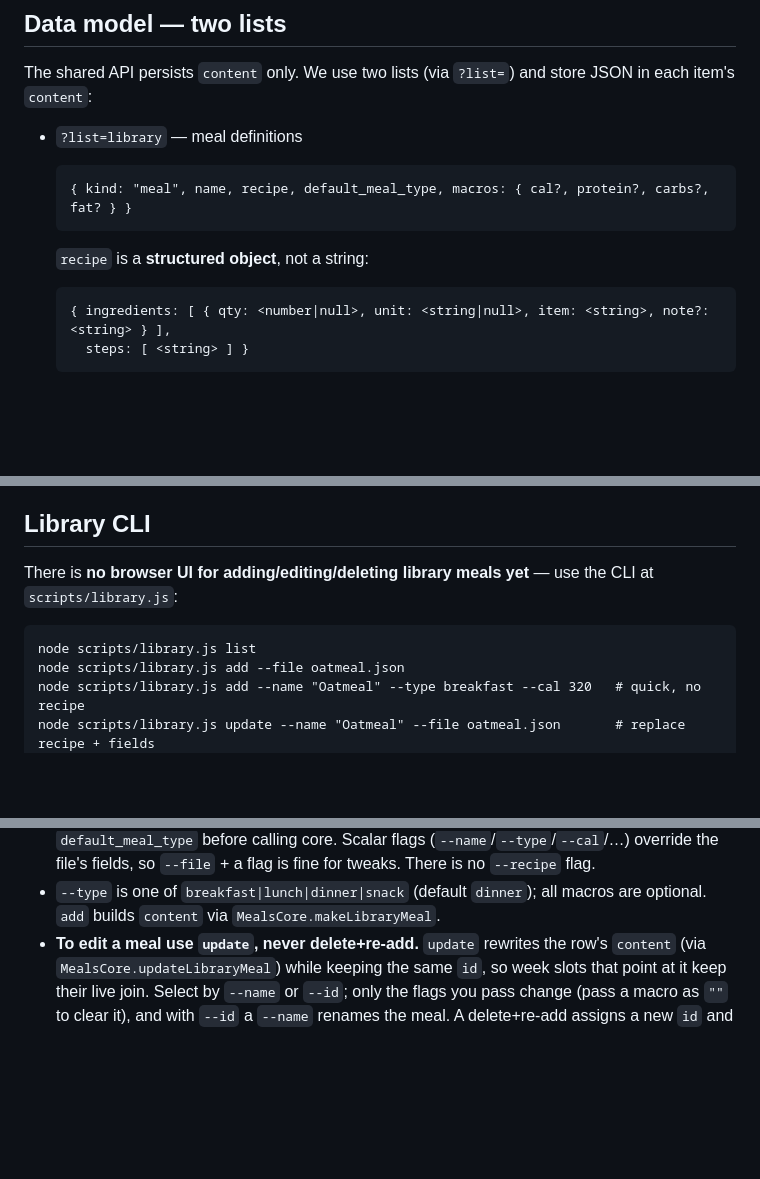
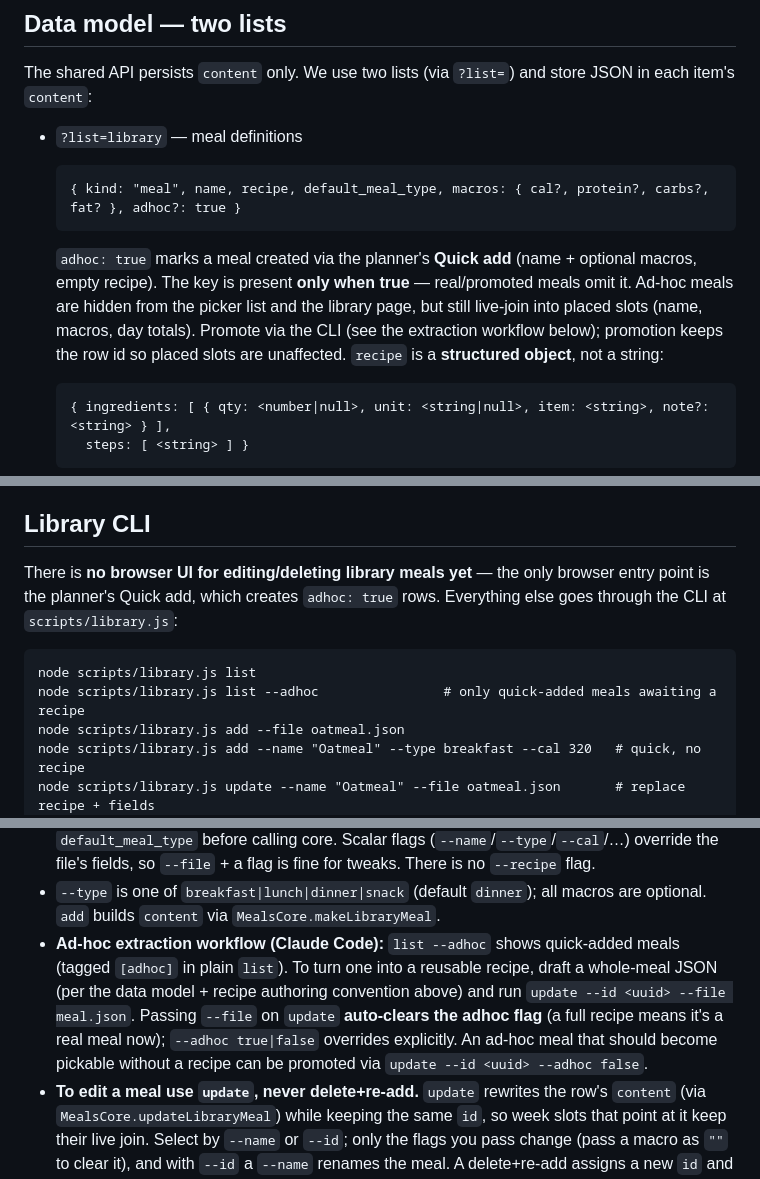
Before and after one commit to fernandoviton/listlet-meals, a Markdown page: CLAUDE.md, 3 parts joined by grey strips. Rendered like a GitHub page; blank space fills up the shorter version.

````diff
--- a/CLAUDE.md
+++ b/CLAUDE.md
@@ -16,8 +16,9 @@ The shared API persists `content` only. We use two lists (via `?list=`) and stor
 
 - `?list=library` — meal definitions
   ```
-  { kind: "meal", name, recipe, default_meal_type, macros: { cal?, protein?, carbs?, fat? } }
+  { kind: "meal", name, recipe, default_meal_type, macros: { cal?, protein?, carbs?, fat? }, adhoc?: true }
   ```
+  `adhoc: true` marks a meal created via the planner's **Quick add** (name + optional macros, empty recipe). The key is present **only when true** — real/promoted meals omit it. Ad-hoc meals are hidden from the picker list and the library page, but still live-join into placed slots (name, macros, day totals). Promote via the CLI (see the extraction workflow below); promotion keeps the row id so placed slots are unaffected.
   `recipe` is a **structured object**, not a string:
   ```
   { ingredients: [ { qty: <number|null>, unit: <string|null>, item: <string>, note?: <string> } ],
@@ -58,10 +59,11 @@ Days: `["sat","sun","mon","tue","wed","thu","fri"]`. Any macro field may be `nul
 
 ## Library CLI
 
-There is **no browser UI for adding/editing/deleting library meals yet** — use the CLI at `scripts/library.js`:
+There is **no browser UI for editing/deleting library meals yet** — the only browser entry point is the planner's Quick add, which creates `adhoc: true` rows. Everything else goes through the CLI at `scripts/library.js`:
 
 ```
 node scripts/library.js list
+node scripts/library.js list --adhoc                # only quick-added meals awaiting a recipe
 node scripts/library.js add --file oatmeal.json
 node scripts/library.js add --name "Oatmeal" --type breakfast --cal 320   # quick, no recipe
 node scripts/library.js update --name "Oatmeal" --file oatmeal.json       # replace recipe + fields
@@ -74,6 +76,7 @@ node scripts/library.js migrate-week --list <name>        # rewrite week slot ro
 
 - **`--file <path.json>` is how you add/update a recipe** — a whole-meal JSON document `{ name, type, macros, recipe }` where `recipe` is the structured `{ ingredients, steps }` object (see the data model above). The file's CLI-friendly `type` is mapped to `default_meal_type` before calling core. Scalar flags (`--name`/`--type`/`--cal`/…) override the file's fields, so `--file` + a flag is fine for tweaks. There is no `--recipe` flag.
 - `--type` is one of `breakfast|lunch|dinner|snack` (default `dinner`); all macros are optional. `add` builds `content` via `MealsCore.makeLibraryMeal`.
+- **Ad-hoc extraction workflow (Claude Code):** `list --adhoc` shows quick-added meals (tagged `[adhoc]` in plain `list`). To turn one into a reusable recipe, draft a whole-meal JSON (per the data model + recipe authoring convention above) and run `update --id <uuid> --file meal.json`. Passing `--file` on `update` **auto-clears the adhoc flag** (a full recipe means it's a real meal now); `--adhoc true|false` overrides explicitly. An ad-hoc meal that should become pickable without a recipe can be promoted via `update --id <uuid> --adhoc false`.
 - **To edit a meal use `update`, never delete+re-add.** `update` rewrites the row's `content` (via `MealsCore.updateLibraryMeal`) while keeping the same `id`, so week slots that point at it keep their live join. Select by `--name` or `--id`; only the flags you pass change (pass a macro as `""` to clear it), and with `--id` a `--name` renames the meal. A delete+re-add assigns a new `id` and orphans any already-placed week slot — since slots no longer snapshot name/macros, an orphaned slot renders the `(deleted meal)` fallback and contributes 0 to totals.
 - **`migrate-week`** is a one-time data cleanup that rewrites existing week slot rows to the live-join shape (strips the legacy `name_snapshot`/`macros_snapshot` via `MealsCore.cleanSlot`). It is idempotent (already-clean rows are skipped). `--list <name>` targets a week list whose name isn't the literal `week` (the CLI can't read the browser's `DEFAULT_LIST_NAME`); `--dry-run` previews the count without writing.
 - Writes to the real Supabase `listlet_meals` table (`list_name='library'`, or the `migrate-week` `--list`) — **not** mock/localStorage. It authenticates as a real user via a stored Google refresh token, never a `service_role` key.
````
Also changed, not shown: docs/architecture.md (+12 -6 lines).
